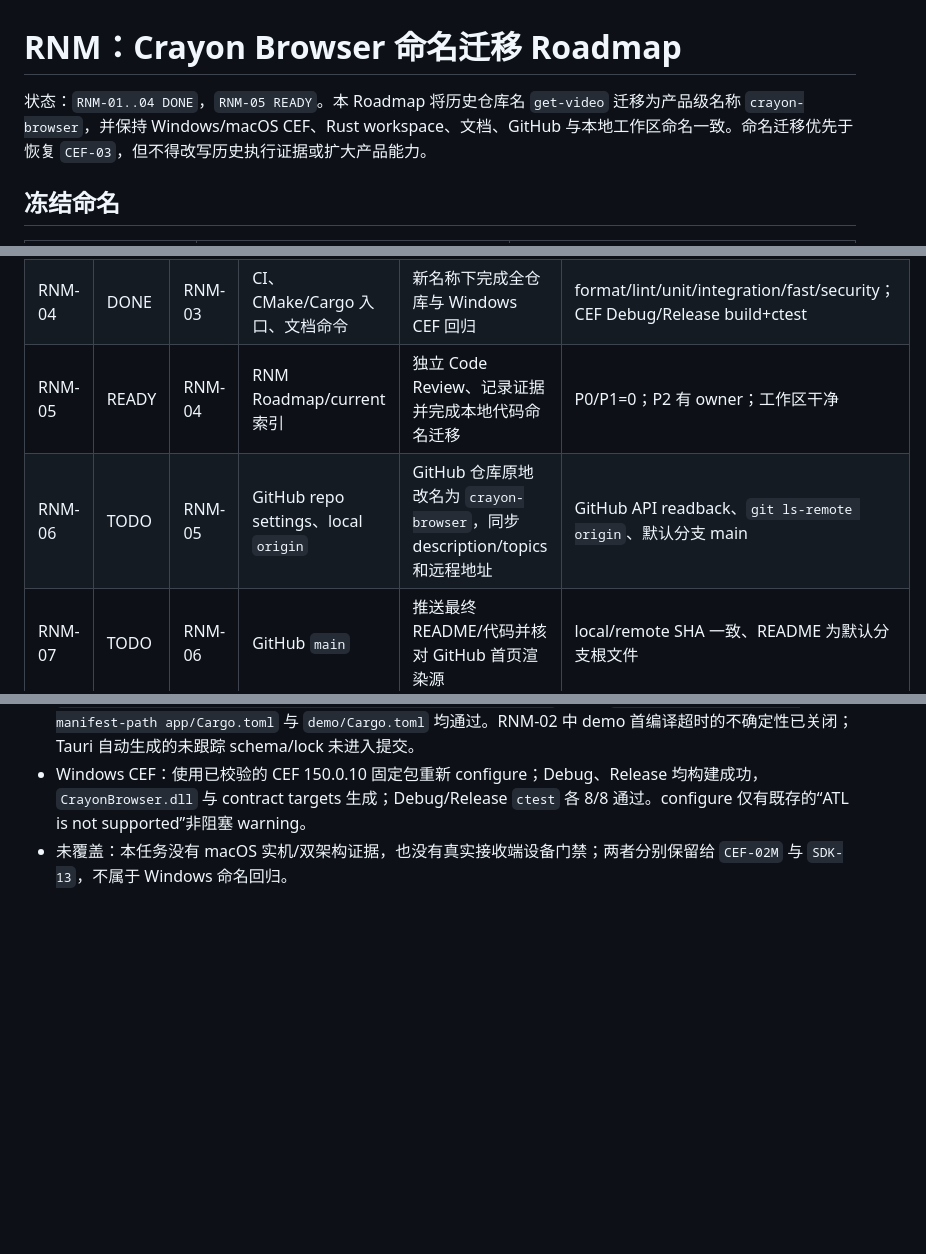
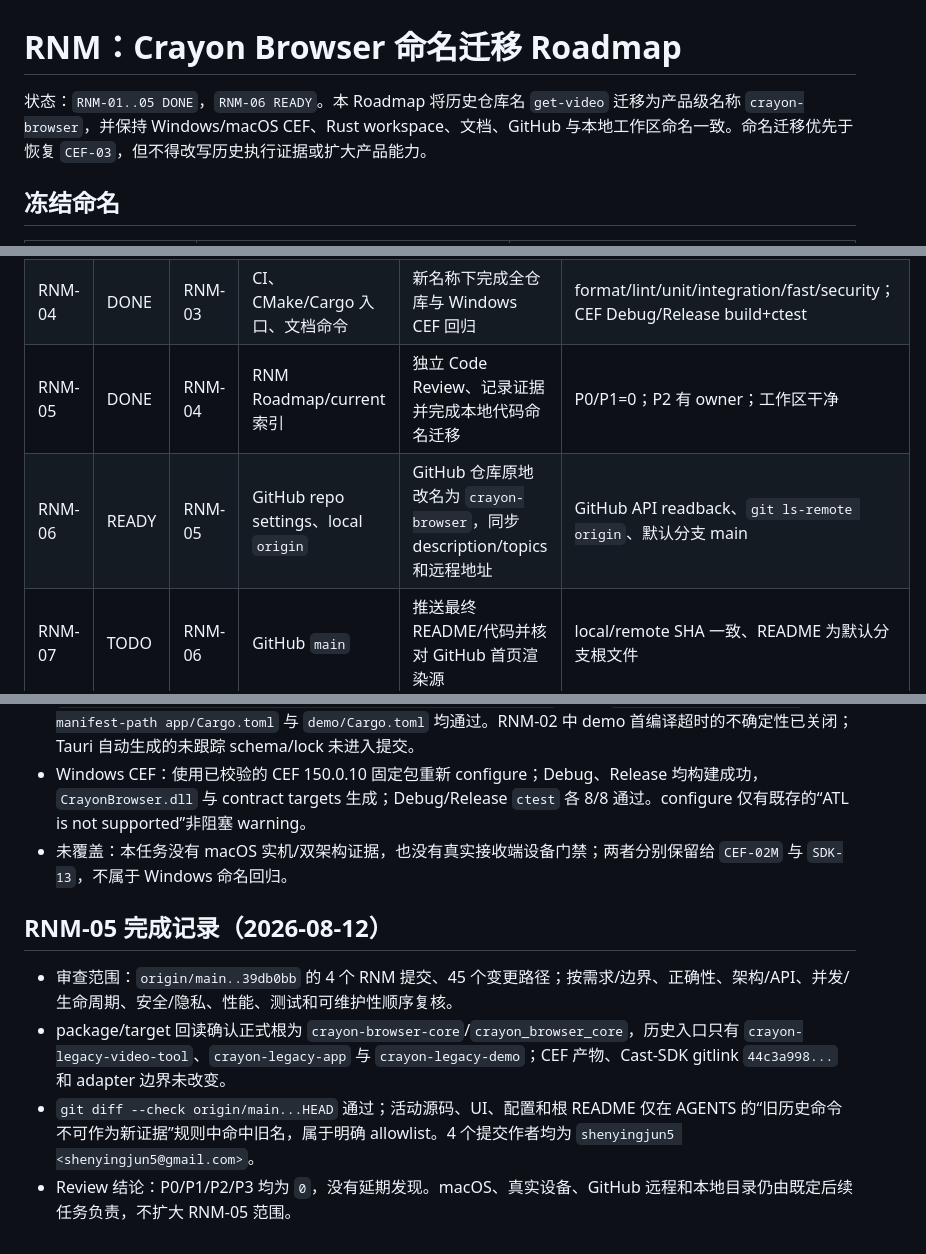
Before and after one commit to shenyingjun5/crayon-browser, a Markdown page: docs/plans/naming-migration-roadmap.md, 3 parts joined by grey strips. Rendered like a GitHub page; blank space fills up the shorter version.

```diff
--- a/docs/plans/naming-migration-roadmap.md
+++ b/docs/plans/naming-migration-roadmap.md
@@ -1,6 +1,6 @@
 # RNM：Crayon Browser 命名迁移 Roadmap
 
-状态：`RNM-01..04 DONE`，`RNM-05 READY`。本 Roadmap 将历史仓库名 `get-video` 迁移为产品级名称 `crayon-browser`，并保持 Windows/macOS CEF、Rust workspace、文档、GitHub 与本地工作区命名一致。命名迁移优先于恢复 `CEF-03`，但不得改写历史执行证据或扩大产品能力。
+状态：`RNM-01..05 DONE`，`RNM-06 READY`。本 Roadmap 将历史仓库名 `get-video` 迁移为产品级名称 `crayon-browser`，并保持 Windows/macOS CEF、Rust workspace、文档、GitHub 与本地工作区命名一致。命名迁移优先于恢复 `CEF-03`，但不得改写历史执行证据或扩大产品能力。
 
 ## 冻结命名
 
@@ -37,8 +37,8 @@
 | RNM-02 | DONE | RNM-01 | 根/app/demo Cargo manifests/locks、Rust imports、检查脚本、repo-guard 契约 | `get-video/get_video` 迁移为正式/legacy 新 package、lib、binary 名 | `cargo metadata`、新 package tests、legacy tests、repo-guard tests |
 | RNM-03 | DONE | RNM-02 | 根 README、活动配置/UI 文案、current/活跃 Roadmap、AGENTS | 按 GitHub 规范重写 README，并清除活动产品文案中的旧名/旧进度 | 链接检查、locale/config contract、旧名 allowlist 扫描 |
 | RNM-04 | DONE | RNM-03 | CI、CMake/Cargo 入口、文档命令 | 新名称下完成全仓库与 Windows CEF 回归 | format/lint/unit/integration/fast/security；CEF Debug/Release build+ctest |
-| RNM-05 | READY | RNM-04 | RNM Roadmap/current 索引 | 独立 Code Review、记录证据并完成本地代码命名迁移 | P0/P1=0；P2 有 owner；工作区干净 |
-| RNM-06 | TODO | RNM-05 | GitHub repo settings、local `origin` | GitHub 仓库原地改名为 `crayon-browser`，同步 description/topics 和远程地址 | GitHub API readback、`git ls-remote origin`、默认分支 main |
+| RNM-05 | DONE | RNM-04 | RNM Roadmap/current 索引 | 独立 Code Review、记录证据并完成本地代码命名迁移 | P0/P1=0；P2 有 owner；工作区干净 |
+| RNM-06 | READY | RNM-05 | GitHub repo settings、local `origin` | GitHub 仓库原地改名为 `crayon-browser`，同步 description/topics 和远程地址 | GitHub API readback、`git ls-remote origin`、默认分支 main |
 | RNM-07 | TODO | RNM-06 | GitHub `main` | 推送最终 README/代码并核对 GitHub 首页渲染源 | local/remote SHA 一致、README 为默认分支根文件 |
 | RNM-08 | TODO | RNM-07 | 本地工作区父目录 | 将 `D:\get-video` 原子改名为 `D:\crayon-browser` 并重建含绝对路径的 CMake cache | 新路径 git status/remote、旧目录不存在、CEF configure smoke |
 
@@ -79,3 +79,10 @@
 - `cargo clippy --workspace --all-targets --offline -- -D warnings` 通过；`cargo check --offline --manifest-path app/Cargo.toml` 与 `demo/Cargo.toml` 均通过。RNM-02 中 demo 首编译超时的不确定性已关闭；Tauri 自动生成的未跟踪 schema/lock 未进入提交。
 - Windows CEF：使用已校验的 CEF 150.0.10 固定包重新 configure；Debug、Release 均构建成功，`CrayonBrowser.dll` 与 contract targets 生成；Debug/Release `ctest` 各 8/8 通过。configure 仅有既存的“ATL is not supported”非阻塞 warning。
 - 未覆盖：本任务没有 macOS 实机/双架构证据，也没有真实接收端设备门禁；两者分别保留给 `CEF-02M` 与 `SDK-13`，不属于 Windows 命名回归。
+
+## RNM-05 完成记录（2026-08-12）
+
+- 审查范围：`origin/main..39db0bb` 的 4 个 RNM 提交、45 个变更路径；按需求/边界、正确性、架构/API、并发/生命周期、安全/隐私、性能、测试和可维护性顺序复核。
+- package/target 回读确认正式根为 `crayon-browser-core`/`crayon_browser_core`，历史入口只有 `crayon-legacy-video-tool`、`crayon-legacy-app` 与 `crayon-legacy-demo`；CEF 产物、Cast-SDK gitlink `44c3a998...` 和 adapter 边界未改变。
+- `git diff --check origin/main...HEAD` 通过；活动源码、UI、配置和根 README 仅在 AGENTS 的“旧历史命令不可作为新证据”规则中命中旧名，属于明确 allowlist。4 个提交作者均为 `shenyingjun5 <shenyingjun5@gmail.com>`。
+- Review 结论：P0/P1/P2/P3 均为 `0`，没有延期发现。macOS、真实设备、GitHub 远程和本地目录仍由既定后续任务负责，不扩大 RNM-05 范围。
```
Also changed, not shown: docs/plans/README.md (+2 -2 lines).
